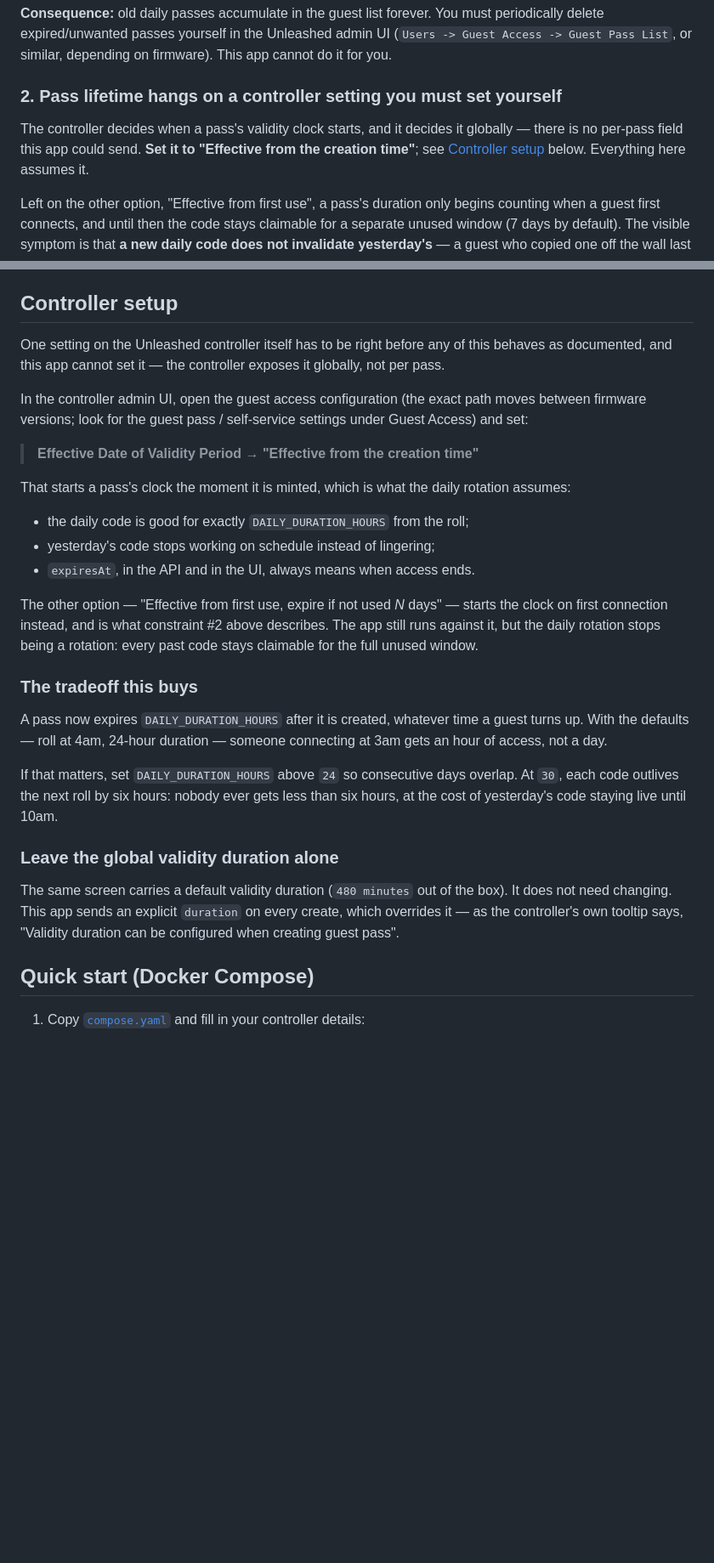
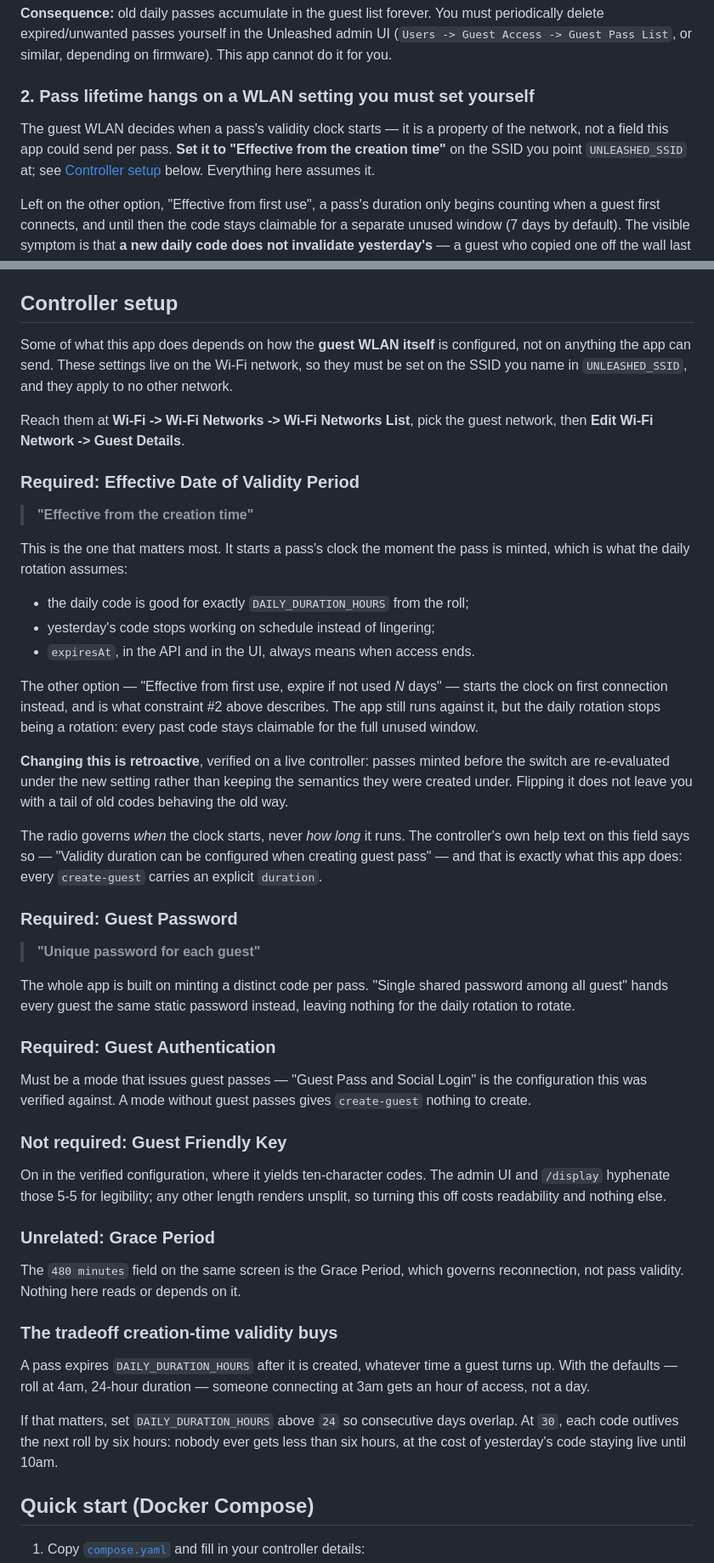
Before and after one commit to greyrock-labs/unleashed-voucher-manager, a Markdown page: README.md, 2 parts joined by grey strips. Shown at 85% size. Rendered like a GitHub page; blank space fills up the shorter version.

Commit message:
docs: correct the scope and neighbours of the validity setting
A wider screenshot of the controller UI corrected two claims made in
7a3ae44, both of which were guesses dressed as facts.

It is not a controller-global setting. It lives on the guest WLAN, at
Wi-Fi -> Wi-Fi Networks -> Wi-Fi Networks List -> Edit Wi-Fi Network ->
Guest Details, which means it has to be set on the SSID named in
UNLEASHED_SSID and affects no other network. The exact path is documented
now instead of the hedge about firmware versions moving it.

The 480-minute field is the Grace Period, governing reconnection. It is not
a default validity duration and nothing here depends on it. The tooltip
quoted last commit belonged to the validity-period radio's own help icon,
and reads correctly as confirmation of the model rather than a note about
that field: the radio sets when the clock starts, the create call sets how
long it runs.

Documents the other Guest Details settings the app leans on while the
screen is in view -- Guest Password must be "Unique password for each
guest" or there is nothing to rotate, Guest Authentication must issue guest
passes at all -- and notes Guest Friendly Key as optional, since formatCode
hyphenates ten-character codes 5-5 and passes any other length through
untouched.

Records that the switch is retroactive; verified against the live
controller.

Co-Authored-By: Claude Opus 5 <noreply@anthropic.com>

```diff
--- a/README.md
+++ b/README.md
@@ -35,12 +35,13 @@ must periodically delete expired/unwanted passes yourself in the Unleashed
 admin UI (`Users -> Guest Access -> Guest Pass List`, or similar, depending
 on firmware). This app cannot do it for you.
 
-### 2. Pass lifetime hangs on a controller setting you must set yourself
+### 2. Pass lifetime hangs on a WLAN setting you must set yourself
 
-The controller decides when a pass's validity clock starts, and it decides
-it globally — there is no per-pass field this app could send. **Set it to
-"Effective from the creation time"**; see
-[Controller setup](#controller-setup) below. Everything here assumes it.
+The guest WLAN decides when a pass's validity clock starts — it is a
+property of the network, not a field this app could send per pass. **Set
+it to "Effective from the creation time"** on the SSID you point
+`UNLEASHED_SSID` at; see [Controller setup](#controller-setup) below.
+Everything here assumes it.
 
 Left on the other option, "Effective from first use", a pass's duration
 only begins counting when a guest first connects, and until then the code
@@ -125,18 +126,20 @@ This app takes the same approach for the same reason: it only ever sends
 
 ## Controller setup
 
-One setting on the Unleashed controller itself has to be right before any
-of this behaves as documented, and this app cannot set it — the controller
-exposes it globally, not per pass.
+Some of what this app does depends on how the **guest WLAN itself** is
+configured, not on anything the app can send. These settings live on the
+Wi-Fi network, so they must be set on the SSID you name in
+`UNLEASHED_SSID`, and they apply to no other network.
 
-In the controller admin UI, open the guest access configuration (the exact
-path moves between firmware versions; look for the guest pass / self-service
-settings under Guest Access) and set:
+Reach them at **Wi-Fi -> Wi-Fi Networks -> Wi-Fi Networks List**, pick the
+guest network, then **Edit Wi-Fi Network -> Guest Details**.
 
-> **Effective Date of Validity Period → "Effective from the creation time"**
+### Required: Effective Date of Validity Period
 
-That starts a pass's clock the moment it is minted, which is what the daily
-rotation assumes:
+> **"Effective from the creation time"**
+
+This is the one that matters most. It starts a pass's clock the moment the
+pass is minted, which is what the daily rotation assumes:
 
 - the daily code is good for exactly `DAILY_DURATION_HOURS` from the roll;
 - yesterday's code stops working on schedule instead of lingering;
@@ -148,23 +151,53 @@ above describes. The app still runs against it, but the daily rotation
 stops being a rotation: every past code stays claimable for the full unused
 window.
 
-### The tradeoff this buys
+**Changing this is retroactive**, verified on a live controller: passes
+minted before the switch are re-evaluated under the new setting rather than
+keeping the semantics they were created under. Flipping it does not leave
+you with a tail of old codes behaving the old way.
 
-A pass now expires `DAILY_DURATION_HOURS` after it is created, whatever
-time a guest turns up. With the defaults — roll at 4am, 24-hour duration —
-someone connecting at 3am gets an hour of access, not a day.
+The radio governs *when* the clock starts, never *how long* it runs. The
+controller's own help text on this field says so — "Validity duration can
+be configured when creating guest pass" — and that is exactly what this app
+does: every `create-guest` carries an explicit `duration`.
+
+### Required: Guest Password
+
+> **"Unique password for each guest"**
+
+The whole app is built on minting a distinct code per pass. "Single shared
+password among all guest" hands every guest the same static password
+instead, leaving nothing for the daily rotation to rotate.
+
+### Required: Guest Authentication
+
+Must be a mode that issues guest passes — "Guest Pass and Social Login" is
+the configuration this was verified against. A mode without guest passes
+gives `create-guest` nothing to create.
+
+### Not required: Guest Friendly Key
+
+On in the verified configuration, where it yields ten-character codes. The
+admin UI and `/display` hyphenate those 5-5 for legibility; any other
+length renders unsplit, so turning this off costs readability and nothing
+else.
+
+### Unrelated: Grace Period
+
+The `480 minutes` field on the same screen is the Grace Period, which
+governs reconnection, not pass validity. Nothing here reads or depends on
+it.
+
+### The tradeoff creation-time validity buys
+
+A pass expires `DAILY_DURATION_HOURS` after it is created, whatever time a
+guest turns up. With the defaults — roll at 4am, 24-hour duration — someone
+connecting at 3am gets an hour of access, not a day.
 
 If that matters, set `DAILY_DURATION_HOURS` above `24` so consecutive days
 overlap. At `30`, each code outlives the next roll by six hours: nobody
 ever gets less than six hours, at the cost of yesterday's code staying live
 until 10am.
-
-### Leave the global validity duration alone
-
-The same screen carries a default validity duration (`480 minutes` out of
-the box). It does not need changing. This app sends an explicit `duration`
-on every create, which overrides it — as the controller's own tooltip says,
-"Validity duration can be configured when creating guest pass".
 
 ## Quick start (Docker Compose)
 
```
Also changed, not shown: other parts of README.md (+3 -2 lines).
